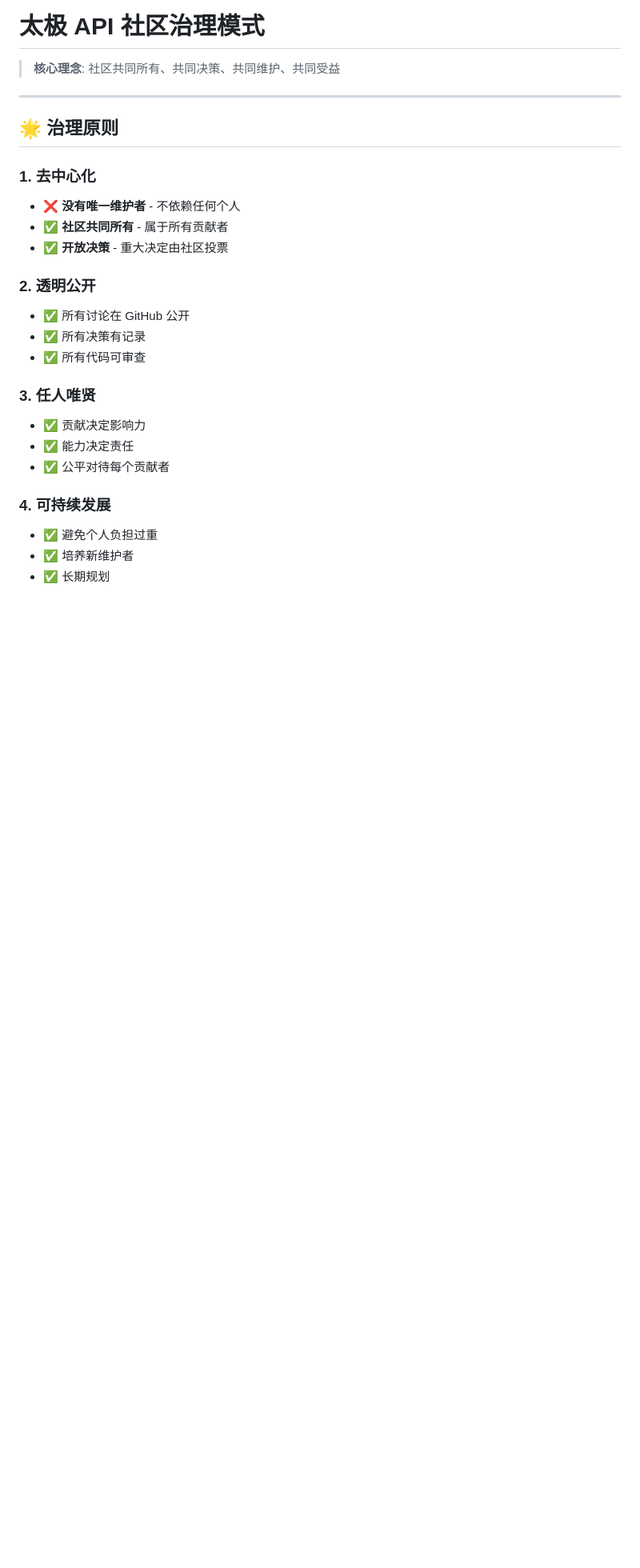
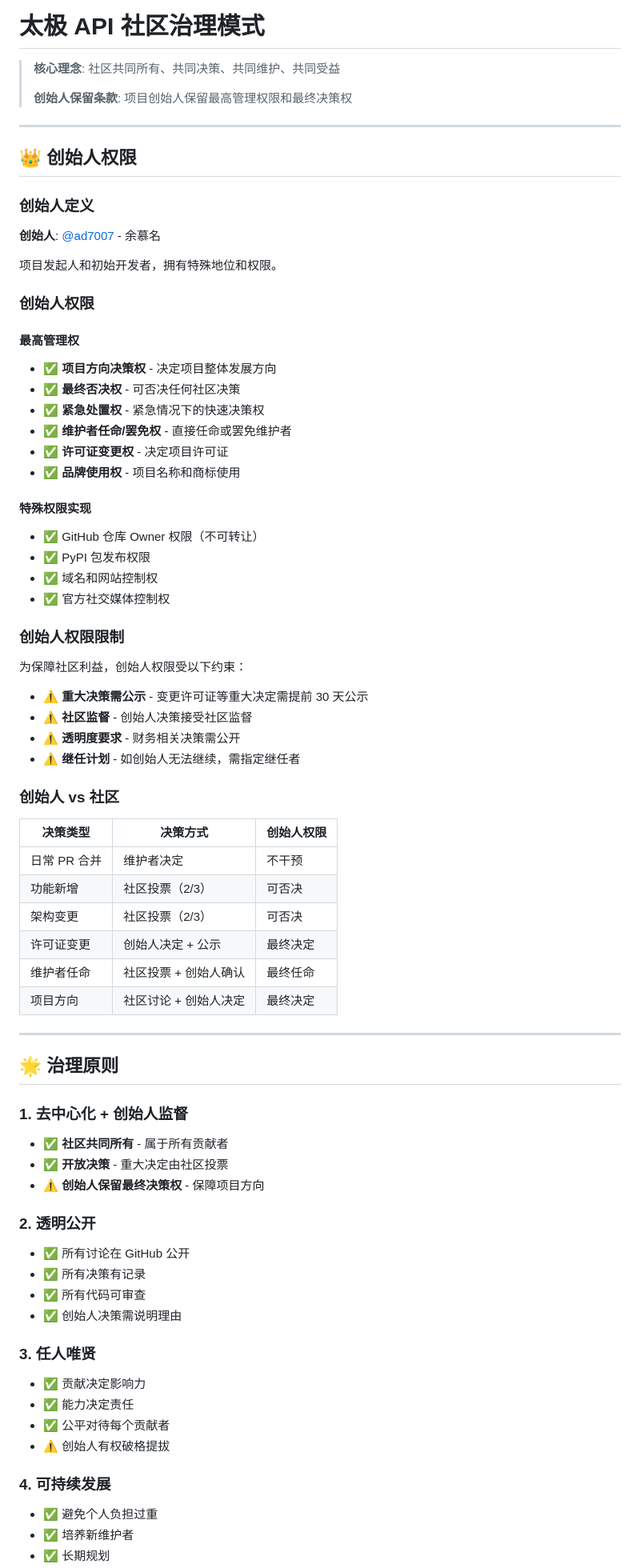
Before and after one commit to ad7007/taiji-api, a Markdown page: GOVERNANCE.md, the part around one of its changes. Shown at 80% size. Rendered like a GitHub page; blank space fills up the shorter version.

```diff
--- a/GOVERNANCE.md
+++ b/GOVERNANCE.md
@@ -1,28 +1,78 @@
 # 太极 API 社区治理模式
 
 > **核心理念**: 社区共同所有、共同决策、共同维护、共同受益
+>
+> **创始人保留条款**: 项目创始人保留最高管理权限和最终决策权
+
+---
+
+## 👑 创始人权限
+
+### 创始人定义
+
+**创始人**: [@ad7007](https://github.com/ad7007) - 余慕名
+
+项目发起人和初始开发者，拥有特殊地位和权限。
+
+### 创始人权限
+
+#### 最高管理权
+- ✅ **项目方向决策权** - 决定项目整体发展方向
+- ✅ **最终否决权** - 可否决任何社区决策
+- ✅ **紧急处置权** - 紧急情况下的快速决策权
+- ✅ **维护者任命/罢免权** - 直接任命或罢免维护者
+- ✅ **许可证变更权** - 决定项目许可证
+- ✅ **品牌使用权** - 项目名称和商标使用
+
+#### 特殊权限实现
+- ✅ GitHub 仓库 Owner 权限（不可转让）
+- ✅ PyPI 包发布权限
+- ✅ 域名和网站控制权
+- ✅ 官方社交媒体控制权
+
+### 创始人权限限制
+
+为保障社区利益，创始人权限受以下约束：
+
+- ⚠️ **重大决策需公示** - 变更许可证等重大决定需提前 30 天公示
+- ⚠️ **社区监督** - 创始人决策接受社区监督
+- ⚠️ **透明度要求** - 财务相关决策需公开
+- ⚠️ **继任计划** - 如创始人无法继续，需指定继任者
+
+### 创始人 vs 社区
+
+| 决策类型 | 决策方式 | 创始人权限 |
+|---------|---------|-----------|
+| 日常 PR 合并 | 维护者决定 | 不干预 |
+| 功能新增 | 社区投票（2/3） | 可否决 |
+| 架构变更 | 社区投票（2/3） | 可否决 |
+| 许可证变更 | 创始人决定 + 公示 | 最终决定 |
+| 维护者任命 | 社区投票 + 创始人确认 | 最终任命 |
+| 项目方向 | 社区讨论 + 创始人决定 | 最终决定 |
 
 ---
 
 ## 🌟 治理原则
 
-### 1. 去中心化
+### 1. 去中心化 + 创始人监督
 
-- ❌ **没有唯一维护者** - 不依赖任何个人
 - ✅ **社区共同所有** - 属于所有贡献者
 - ✅ **开放决策** - 重大决定由社区投票
+- ⚠️ **创始人保留最终决策权** - 保障项目方向
 
 ### 2. 透明公开
 
 - ✅ 所有讨论在 GitHub 公开
 - ✅ 所有决策有记录
 - ✅ 所有代码可审查
+- ✅ 创始人决策需说明理由
 
 ### 3. 任人唯贤
 
 - ✅ 贡献决定影响力
 - ✅ 能力决定责任
 - ✅ 公平对待每个贡献者
+- ⚠️ 创始人有权破格提拔
 
 ### 4. 可持续发展
 
```
Also changed, not shown: other parts of GOVERNANCE.md (+38 -11 lines), FOUNDER_STATEMENT.md (added, +161 -0 lines), README.md (+4 -1 lines).
